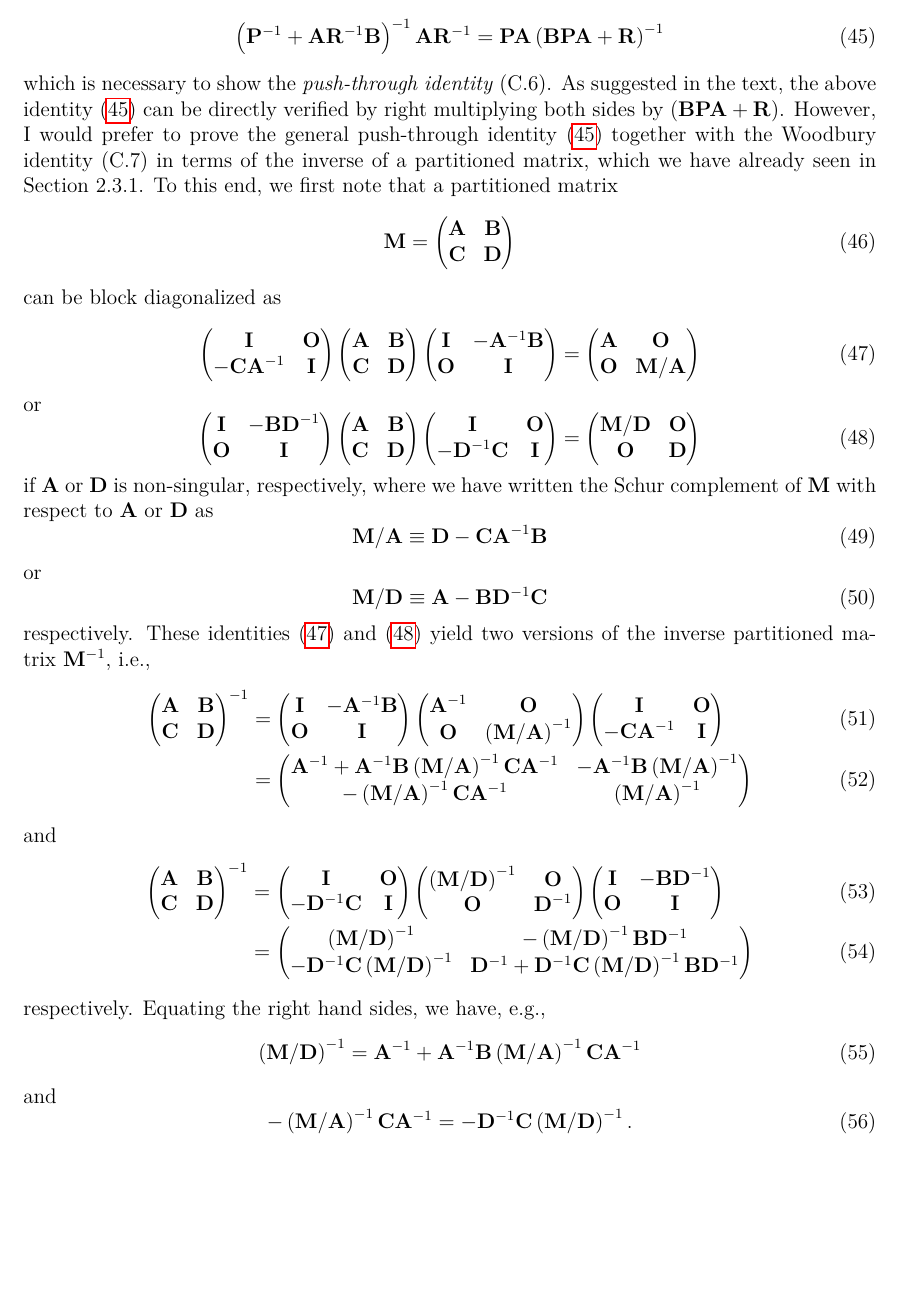
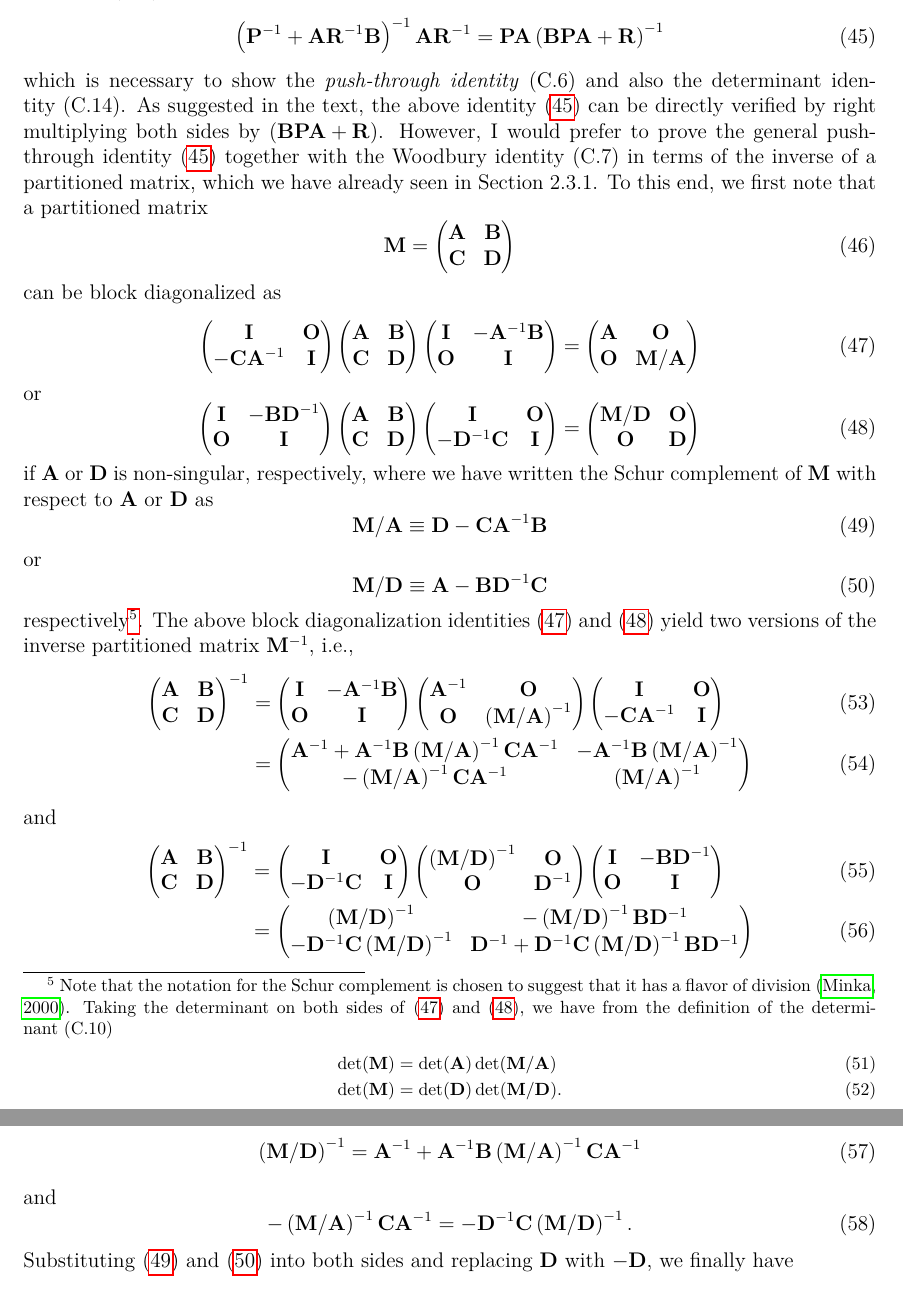
Before and after one commit to yousuketakada/prml_errata, a LaTeX document (prml_errata.tex): part of page 13 of 14 before the commit and two parts of pages 13 and 14 of 14 after it, the two joined at a grey line, cut so that both start at the same text, the shorter picture padded with empty space. Compiled offline with pdfLaTeX.

Commit message:
Add some comments on the Schur complement.

```diff
--- a/prml_errata.tex
+++ b/prml_errata.tex
@@ -818,7 +819,8 @@ Replacing $\mathbf{B}^{\operatorname{T}}$ with $\mathbf{A}$, we obtain a more ge
 \left( \mathbf{B}\mathbf{P}\mathbf{A} + \mathbf{R} \right)^{-1}
 \label{eq:general_push_through_identity}
 \end{equation}
-which is necessary to show the \emph{push-through identity}~(C.6).
+which is necessary to show the \emph{push-through identity}~(C.6) and also
+the determinant identity~(C.14).
 As suggested in the text,
 the above identity~\eqref{eq:general_push_through_identity} can be
 directly verified by right multiplying both sides by
@@ -889,8 +891,22 @@ or
 \mathbf{M}/\mathbf{D} \equiv \mathbf{A} - \mathbf{B}\mathbf{D}^{-1}\mathbf{C}
 \label{eq:Schur_complement_of_M_wrt_D}
 \end{equation}
-respectively.
-These identities~\eqref{eq:block_diagonalization_of_partitioned_matrix_with_Schur_complement_wrt_A}
+respectively\footnote{\
+Note that the notation for the Schur complement is chosen to suggest that
+it has a flavor of division~\citep{Minka:OldNewMatrixAlgebra}.
+Taking the determinant on both sides of
+\eqref{eq:block_diagonalization_of_partitioned_matrix_with_Schur_complement_wrt_A} and
+\eqref{eq:block_diagonalization_of_partitioned_matrix_with_Schur_complement_wrt_D},
+we have from the definition of the determinant~(C.10)
+\begin{align}
+\operatorname{det}(\mathbf{M}) &=
+\operatorname{det}(\mathbf{A}) \operatorname{det}(\mathbf{M}/\mathbf{A}) \\
+\operatorname{det}(\mathbf{M}) &=
+\operatorname{det}(\mathbf{D}) \operatorname{det}(\mathbf{M}/\mathbf{D}) .
+\end{align}
+}.
+The above block diagonalization
+identities~\eqref{eq:block_diagonalization_of_partitioned_matrix_with_Schur_complement_wrt_A}
 and \eqref{eq:block_diagonalization_of_partitioned_matrix_with_Schur_complement_wrt_D} yield
 two versions of the inverse partitioned matrix~$\mathbf{M}^{-1}$, i.e.,
 \begin{align}
```
Also changed, not shown: refs.bib (+7 -0 lines), prml_errata.pdf, prml_errata.tex (5 more changed lines).
